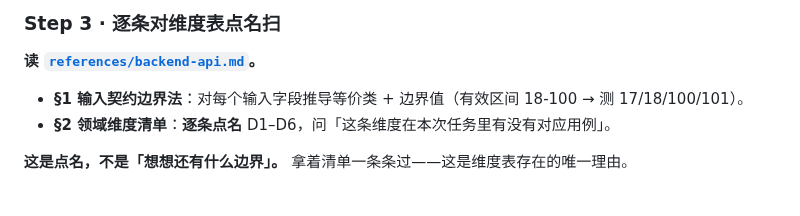
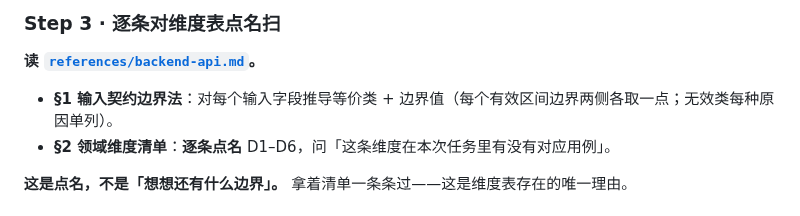
Before and after one commit to LljForge/skill-forge, a Markdown page: incubating/test-case-design/SKILL.md, the part around the change. GitHub-like rendering.

```diff
--- a/incubating/test-case-design/SKILL.md
+++ b/incubating/test-case-design/SKILL.md
@@ -125,7 +125,7 @@ description: 根据一次开发任务或用户给的功能业务领域，产出
 
 **读 [`references/backend-api.md`](references/backend-api.md)。**
 
-- **§1 输入契约边界法**：对每个输入字段推导等价类 + 边界值（有效区间 18-100 → 测 17/18/100/101）。
+- **§1 输入契约边界法**：对每个输入字段推导等价类 + 边界值（每个有效区间边界两侧各取一点；无效类每种原因单列）。
 - **§2 领域维度清单**：**逐条点名** D1–D6，问「这条维度在本次任务里有没有对应用例」。
 
 **这是点名，不是「想想还有什么边界」。** 拿着清单一条条过——这是维度表存在的唯一理由。
```
Also changed, not shown: meta/test-case-design/CHANGELOG.md (+25 -0 lines), 1 other file.
